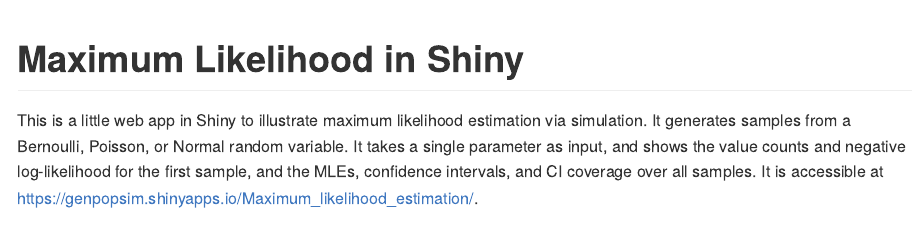
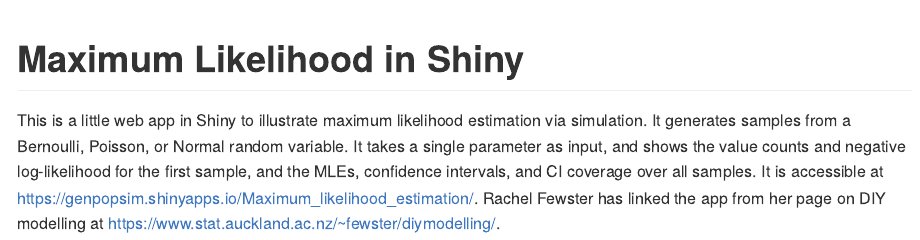
Before and after one commit to rasutt/One-parameter-MLE, an R Markdown document (README.Rmd): the page in a window 1100 px wide, from its top. Rendered offline with R 4.5, knitr and Pandoc, with nearby package versions.

Commit message:
Updated readme and knitted.

````diff
--- a/README.Rmd
+++ b/README.Rmd
@@ -7,4 +7,4 @@ output: github_document
 knitr::opts_chunk$set(echo = TRUE)
 ```
 
-This is a little web app in Shiny to illustrate maximum likelihood estimation via simulation. It generates samples from a Bernoulli, Poisson, or Normal random variable.  It takes a single parameter as input, and shows the value counts and negative log-likelihood for the first sample, and the MLEs, confidence intervals, and CI coverage over all samples.  It is accessible at https://genpopsim.shinyapps.io/Maximum_likelihood_estimation/.
+This is a little web app in Shiny to illustrate maximum likelihood estimation via simulation. It generates samples from a Bernoulli, Poisson, or Normal random variable.  It takes a single parameter as input, and shows the value counts and negative log-likelihood for the first sample, and the MLEs, confidence intervals, and CI coverage over all samples.  It is accessible at https://genpopsim.shinyapps.io/Maximum_likelihood_estimation/.  Rachel Fewster has linked the app from her page on DIY modelling at https://www.stat.auckland.ac.nz/~fewster/diymodelling/.
````
Also changed, not shown: README.md.
